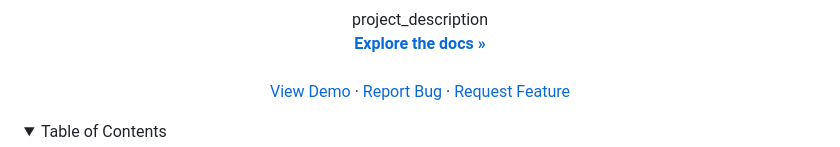
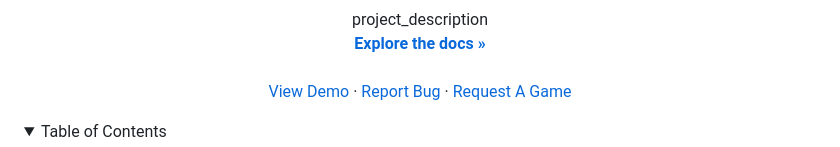
Before and after one commit to Voidixx/Random-Games-Web, a Markdown page: readme.md, the part around the change. Rendered like a GitHub page; folded sections open.

```diff
--- a/readme.md
+++ b/readme.md
@@ -46,7 +46,7 @@
     ·
     <a href="https://github.com/github_username/repo_name/issues/new?labels=bug&template=bug-report---.md">Report Bug</a>
     ·
-    <a href="https://github.com/github_username/repo_name/issues/new?labels=enhancement&template=feature-request---.md">Request Feature</a>
+    <a href="https://github.com/github_username/repo_name/issues/new?labels=enhancement&template=feature-request---.md">Request A Game</a>
   </p>
 </div>
 
```
